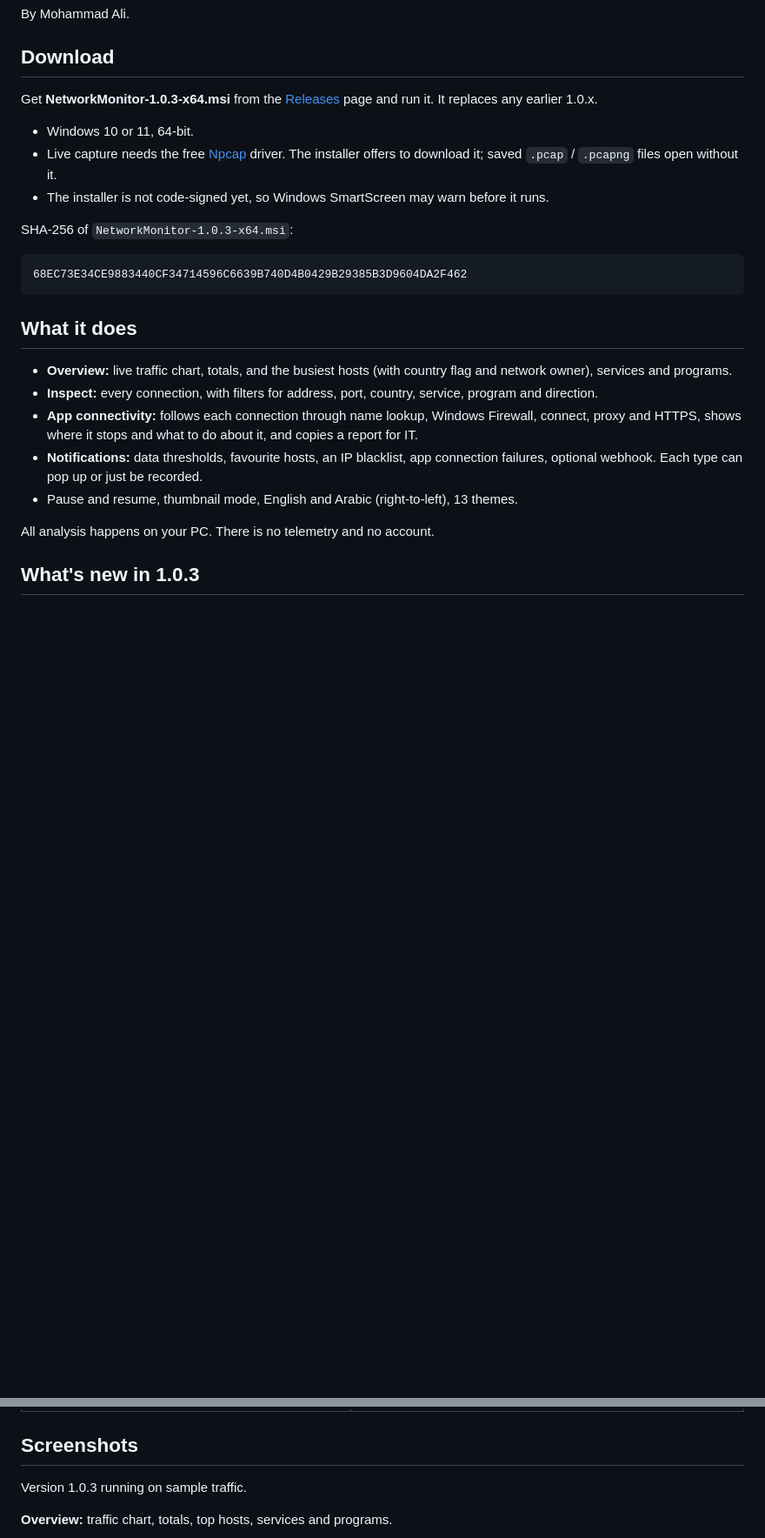
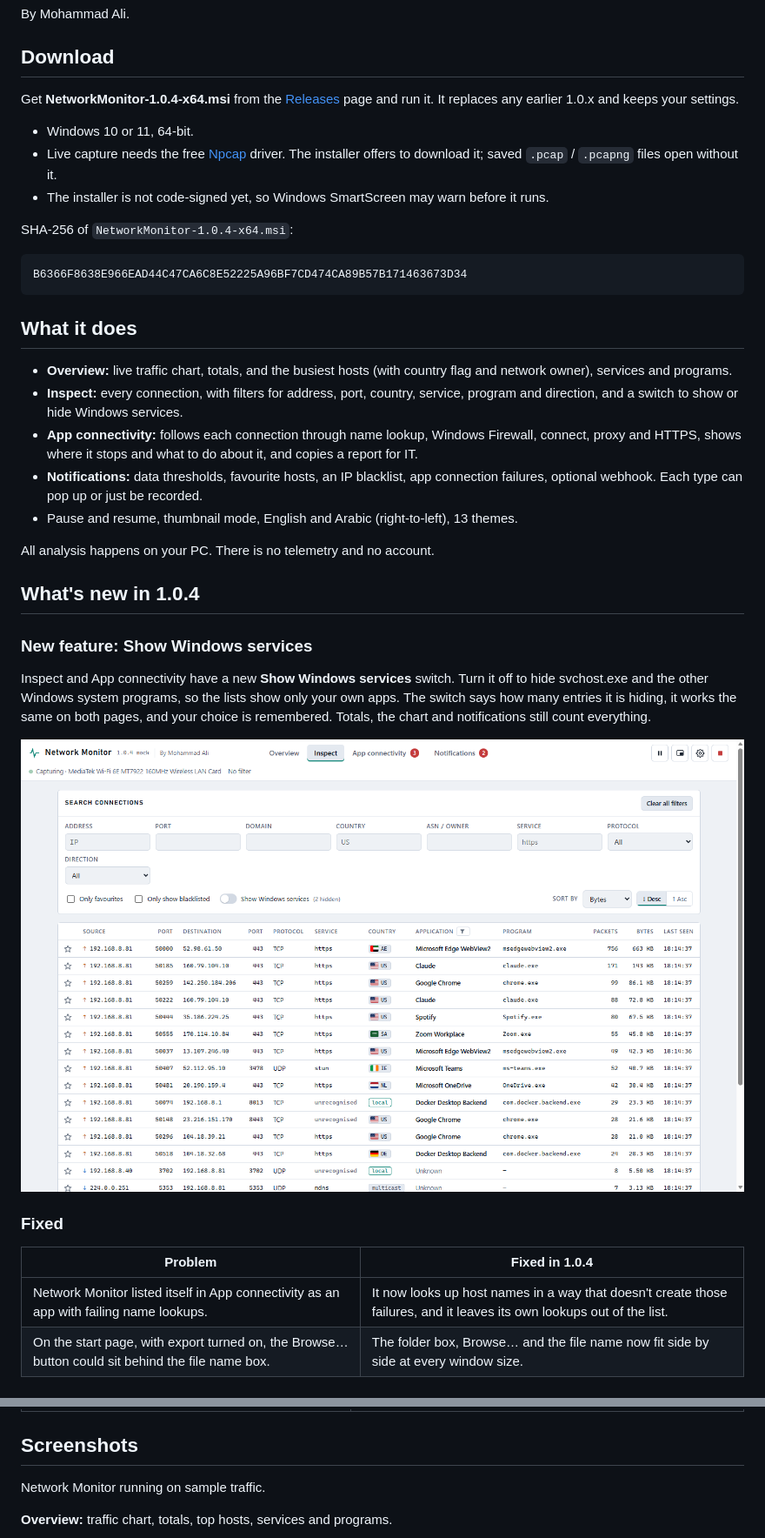
Before and after one commit to unleasher82-glitch/NetworkMonitor, a Markdown page: README.md, 2 parts joined by grey strips. Shown at 87% size. Rendered like a GitHub page; pictures changed too: docs/screenshots/show-windows-services.png (added); folded sections open; blank space fills up the shorter version.

Commit message:
Network Monitor 1.0.4: README and screenshot
New Show Windows services switch, the self-listing and Browse button fixes,
and the security hardening from the 1.0.3 review.

Co-Authored-By: Claude Opus 5.5 <noreply@anthropic.com>

````diff
--- a/README.md
+++ b/README.md
@@ -6,26 +6,40 @@ By Mohammad Ali.
 
 ## Download
 
-Get **NetworkMonitor-1.0.3-x64.msi** from the [Releases](../../releases) page and run it. It replaces any earlier 1.0.x.
+Get **NetworkMonitor-1.0.4-x64.msi** from the [Releases](../../releases) page and run it. It replaces any earlier 1.0.x and keeps your settings.
 
 - Windows 10 or 11, 64-bit.
 - Live capture needs the free [Npcap](https://npcap.com) driver. The installer offers to download it; saved `.pcap` / `.pcapng` files open without it.
 - The installer is not code-signed yet, so Windows SmartScreen may warn before it runs.
 
-SHA-256 of `NetworkMonitor-1.0.3-x64.msi`:
+SHA-256 of `NetworkMonitor-1.0.4-x64.msi`:
 
 ```
-68EC73E34CE9883440CF34714596C6639B740D4B0429B29385B3D9604DA2F462
+B6366F8638E966EAD44C47CA6C8E52225A96BF7CD474CA89B57B171463673D34
 ```
 
 ## What it does
 
 - **Overview:** live traffic chart, totals, and the busiest hosts (with country flag and network owner), services and programs.
-- **Inspect:** every connection, with filters for address, port, country, service, program and direction.
+- **Inspect:** every connection, with filters for address, port, country, service, program and direction, and a switch to show or hide Windows services.
 - **App connectivity:** follows each connection through name lookup, Windows Firewall, connect, proxy and HTTPS, shows where it stops and what to do about it, and copies a report for IT.
 - **Notifications:** data thresholds, favourite hosts, an IP blacklist, app connection failures, optional webhook. Each type can pop up or just be recorded.
 - Pause and resume, thumbnail mode, English and Arabic (right-to-left), 13 themes.
 
 All analysis happens on your PC. There is no telemetry and no account.
 
-## What's new in 1.0.3
+## What's new in 1.0.4
+
+### New feature: Show Windows services
+
+Inspect and App connectivity have a new **Show Windows services** switch. Turn it off to hide svchost.exe and the other Windows system programs, so the lists show only your own apps. The switch says how many entries it is hiding, it works the same on both pages, and your choice is remembered. Totals, the chart and notifications still count everything.
+
+![Show Windows services switch on the Inspect page](docs/screenshots/show-windows-services.png)
+
+### Fixed
+
+| Problem | Fixed in 1.0.4 |
+|---|---|
+| Network Monitor listed itself in App connectivity as an app with failing name lookups. | It now looks up host names in a way that doesn't create those failures, and it leaves its own lookups out of the list. |
+| On the start page, with export turned on, the Browse… button could sit behind the file name box. | The folder box, Browse… and the file name now fit side by side at every window size. |
+
@@ -59,6 +88,6 @@ All analysis happens on your PC. There is no telemetry and no account.
 ## Screenshots
 
-Version 1.0.3 running on sample traffic.
+Network Monitor running on sample traffic.
 
 **Overview:** traffic chart, totals, top hosts, services and programs.
 
````
Also changed, not shown: other parts of README.md (+15 -0 lines).
